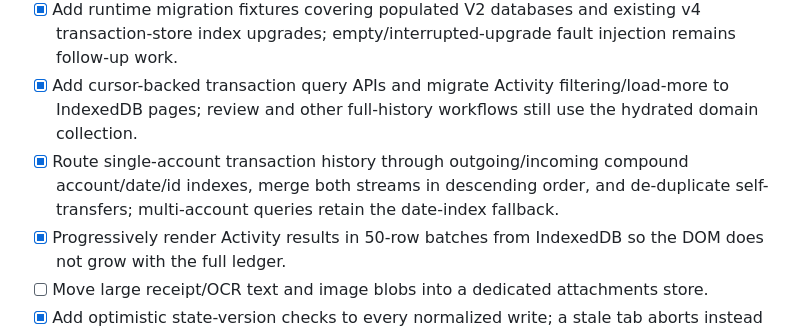
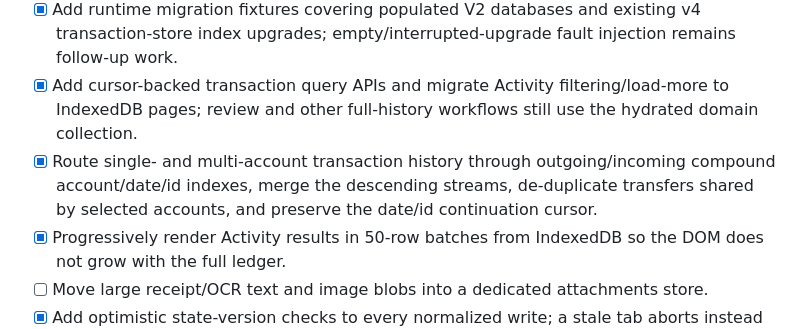
Before and after one commit to michaelkage/OmniPocket, a Markdown page: docs/SHADOW-SYNC.md, the part around the change. Rendered like a GitHub page.

Commit message:
Document indexed multi-account transaction paging

```diff
--- a/docs/SHADOW-SYNC.md
+++ b/docs/SHADOW-SYNC.md
@@ -104,7 +104,7 @@ Recommended payment-intent lifecycle:
 - [x] Keep the outbox in the same database and preserve queued work across reloads.
 - [x] Add runtime migration fixtures covering populated V2 databases and existing v4 transaction-store index upgrades; empty/interrupted-upgrade fault injection remains follow-up work.
 - [x] Add cursor-backed transaction query APIs and migrate Activity filtering/load-more to IndexedDB pages; review and other full-history workflows still use the hydrated domain collection.
-- [x] Route single-account transaction history through outgoing/incoming compound account/date/id indexes, merge both streams in descending order, and de-duplicate self-transfers; multi-account queries retain the date-index fallback.
+- [x] Route single- and multi-account transaction history through outgoing/incoming compound account/date/id indexes, merge the descending streams, de-duplicate transfers shared by selected accounts, and preserve the date/id continuation cursor.
 - [x] Progressively render Activity results in 50-row batches from IndexedDB so the DOM does not grow with the full ledger.
 - [ ] Move large receipt/OCR text and image blobs into a dedicated attachments store.
 - [x] Add optimistic state-version checks to every normalized write; a stale tab aborts instead of overwriting newer ledger records.
```
